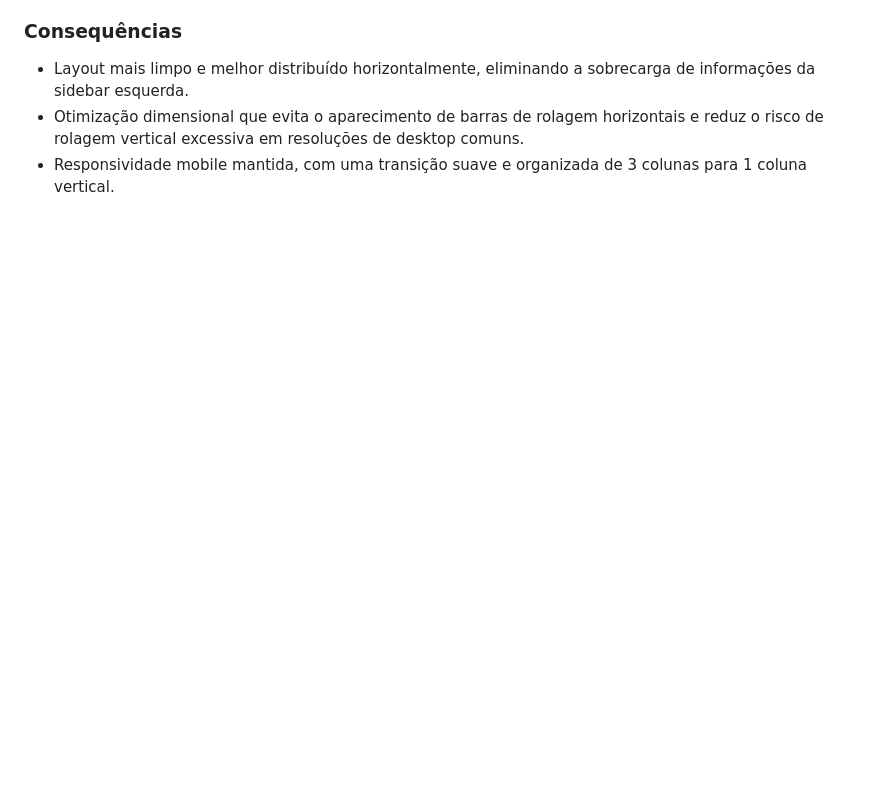
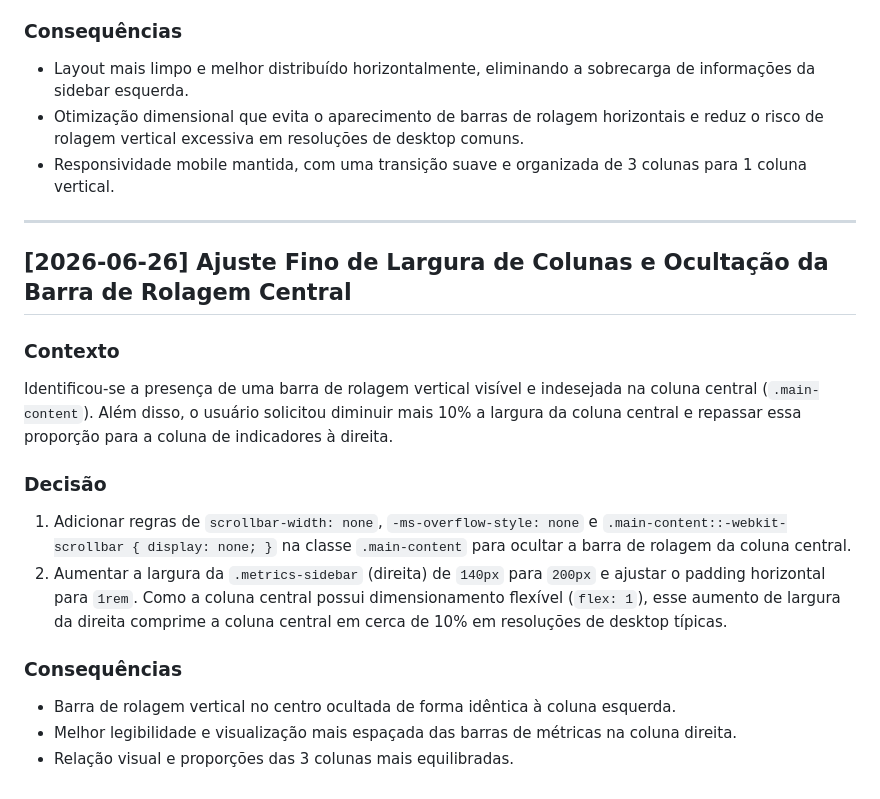
Before and after one commit to juliano-ceconi/doroapp, a Markdown page: DECISIONS.md, the part around the change. GitHub-like rendering; blank space fills up the shorter version.

Commit message:
docs: registra decisao sobre ajuste de largura de colunas e scrollbar

```diff
--- a/DECISIONS.md
+++ b/DECISIONS.md
@@ -266,3 +266,22 @@ O usuário solicitou separar a página em 3 colunas (coluna de missões na esque
 - Layout mais limpo e melhor distribuído horizontalmente, eliminando a sobrecarga de informações da sidebar esquerda.
 - Otimização dimensional que evita o aparecimento de barras de rolagem horizontais e reduz o risco de rolagem vertical excessiva em resoluções de desktop comuns.
 - Responsividade mobile mantida, com uma transição suave e organizada de 3 colunas para 1 coluna vertical.
+
+---
+
+## [2026-06-26] Ajuste Fino de Largura de Colunas e Ocultação da Barra de Rolagem Central
+
+### Contexto
+
+Identificou-se a presença de uma barra de rolagem vertical visível e indesejada na coluna central (`.main-content`). Além disso, o usuário solicitou diminuir mais 10% a largura da coluna central e repassar essa proporção para a coluna de indicadores à direita.
+
+### Decisão
+
+1. Adicionar regras de `scrollbar-width: none`, `-ms-overflow-style: none` e `.main-content::-webkit-scrollbar { display: none; }` na classe `.main-content` para ocultar a barra de rolagem da coluna central.
+2. Aumentar a largura da `.metrics-sidebar` (direita) de `140px` para `200px` e ajustar o padding horizontal para `1rem`. Como a coluna central possui dimensionamento flexível (`flex: 1`), esse aumento de largura da direita comprime a coluna central em cerca de 10% em resoluções de desktop típicas.
+
+### Consequências
+
+- Barra de rolagem vertical no centro ocultada de forma idêntica à coluna esquerda.
+- Melhor legibilidade e visualização mais espaçada das barras de métricas na coluna direita.
+- Relação visual e proporções das 3 colunas mais equilibradas.
```
